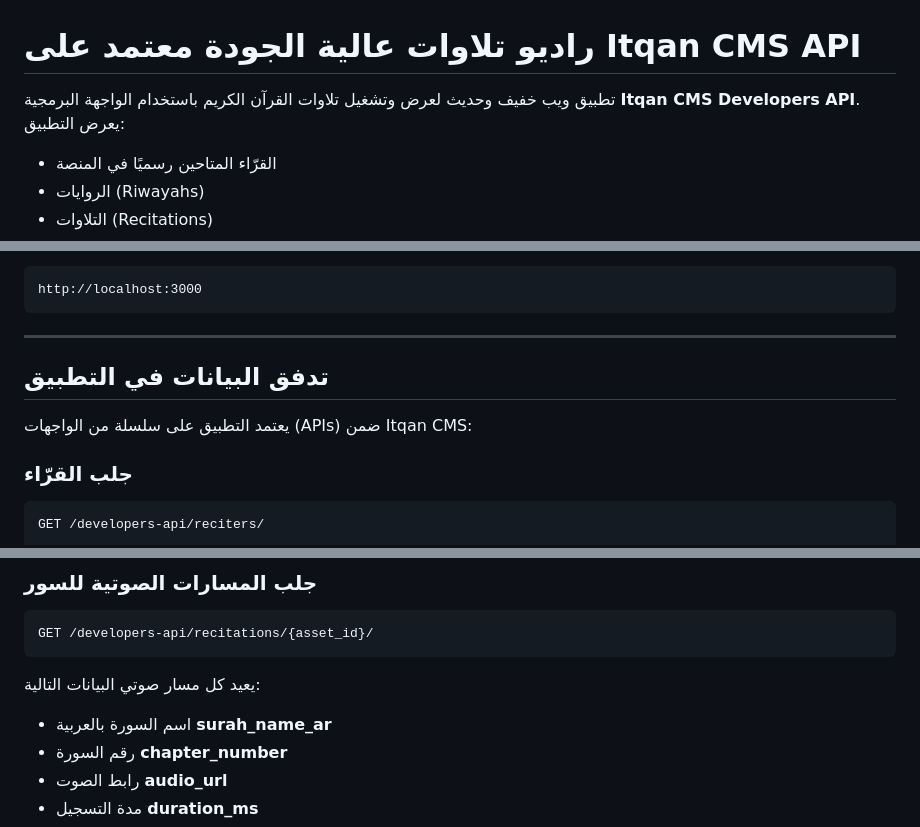
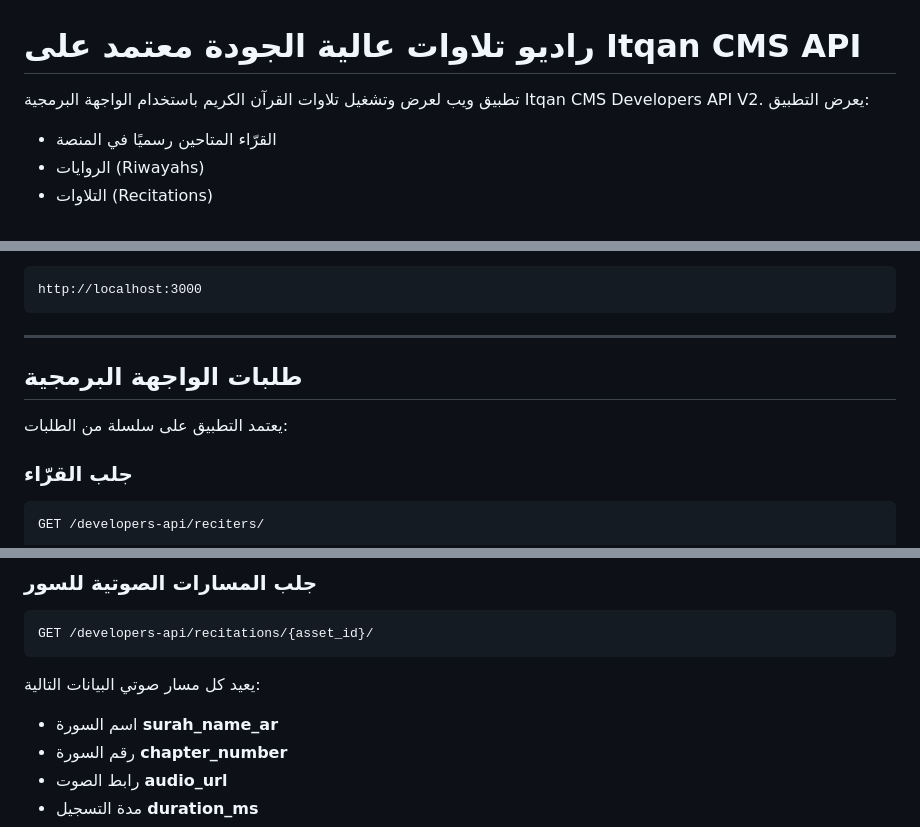
Before and after one commit to engsaleh/quran-radio, a Markdown page: readme.md, 3 parts joined by grey strips. Drawn GitHub-style.

Commit message:
Revise readme for clarity and API versioning
Updated the description and section titles in the readme.

```diff
--- a/readme.md
+++ b/readme.md
@@ -1,6 +1,6 @@
 # راديو تلاوات عالية الجودة معتمد على Itqan CMS API
 
-تطبيق ويب خفيف وحديث لعرض وتشغيل تلاوات القرآن الكريم باستخدام الواجهة البرمجية **Itqan CMS Developers API**.
+تطبيق ويب لعرض وتشغيل تلاوات القرآن الكريم باستخدام الواجهة البرمجية Itqan CMS Developers API V2.
  يعرض التطبيق:
 
 - القرّاء المتاحين رسميًا في المنصة
@@ -73,9 +73,9 @@ http://localhost:3000
 
 ------
 
-## **تدفق البيانات في التطبيق**
 
-يعتمد التطبيق على سلسلة من الواجهات (APIs) ضمن Itqan CMS:
+##  طلبات الواجهة البرمجية
+يعتمد التطبيق على سلسلة من الطلبات:
 
 ### جلب القرّاء
 
@@ -103,7 +103,7 @@ GET /developers-api/recitations/{asset_id}/
 
 يعيد كل مسار صوتي البيانات التالية:
 
-- اسم السورة بالعربية **surah_name_ar**
+- اسم السورة  **surah_name_ar**
 - رقم السورة **chapter_number**
 - رابط الصوت **audio_url**
 - مدة التسجيل **duration_ms**
```
